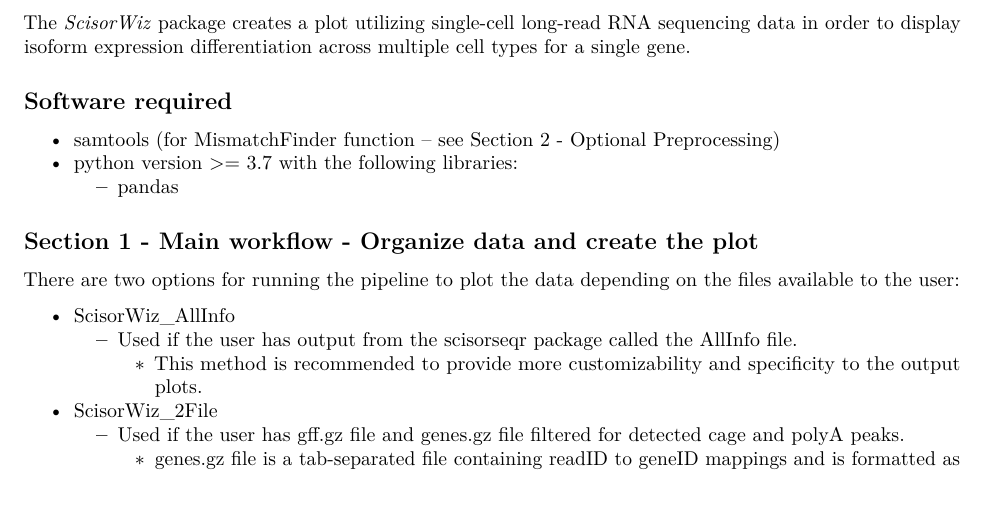
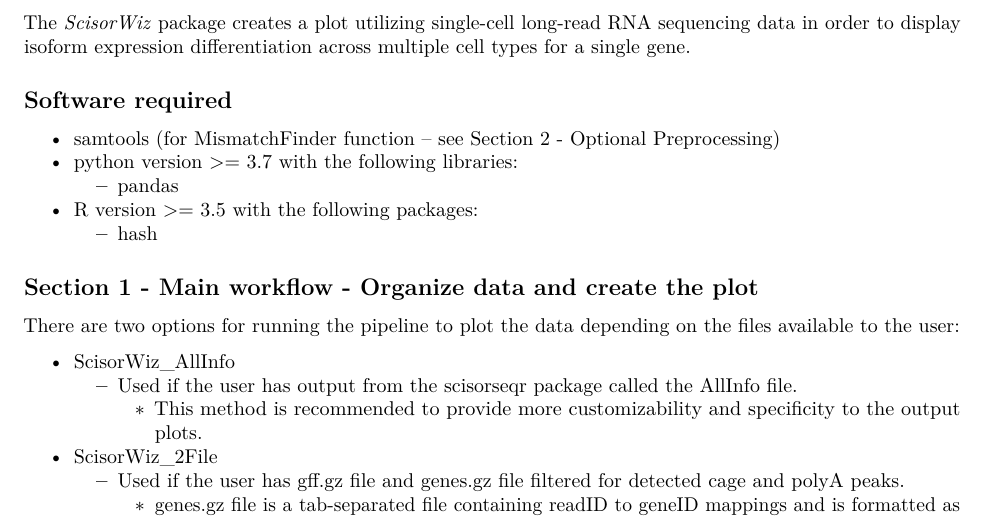
Before and after one commit to ans4013/ScisorWiz, an R Markdown document (vignettes/ScisorWiz-vignette.Rmd): part of page 1 of 4, cut so that both start at the same text. Rendered offline with R 4.5, knitr and Pandoc, then LaTeX, with nearby package versions.

Commit message:
Updated vignette

```diff
--- a/vignettes/ScisorWiz-vignette.Rmd
+++ b/vignettes/ScisorWiz-vignette.Rmd
@@ -24,6 +24,8 @@ The *ScisorWiz* package creates a plot utilizing single-cell long-read RNA seque
   * samtools (for MismatchFinder function -- see Section 2 - Optional Preprocessing)
   * python version >= 3.7 with the following libraries:
     * pandas
+  * R version >= 3.5 with the following packages:
+    * hash
 
 ## Section 1 - Main workflow - Organize data and create the plot
 
```
